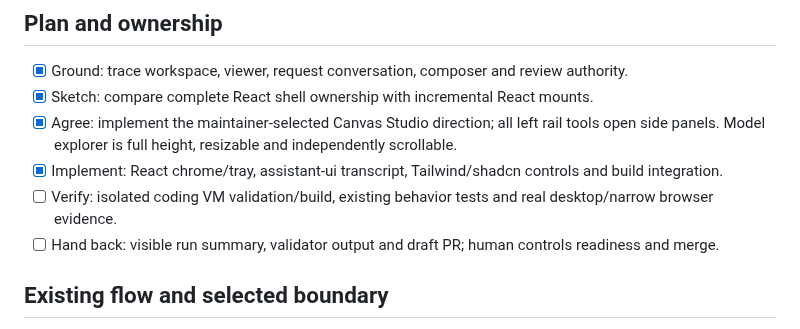
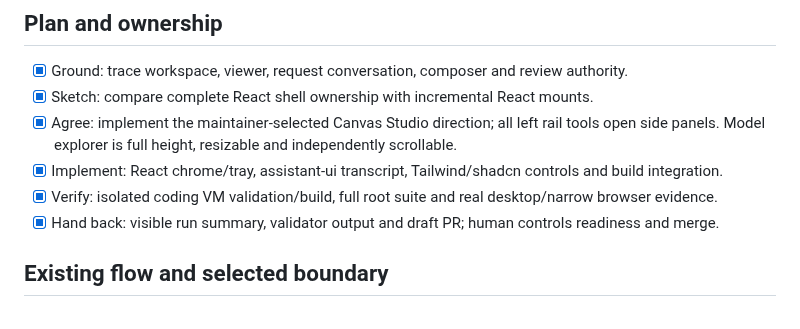
Before and after one commit to Frederik91/bim-forge, a Markdown page: docs/design/canvas-studio-241.md, the part around one of its changes. Rendered like a GitHub page.

```diff
--- a/docs/design/canvas-studio-241.md
+++ b/docs/design/canvas-studio-241.md
@@ -8,8 +8,8 @@ Issue: https://github.com/Frederik91/bim-forge/issues/241
 - [x] Sketch: compare complete React shell ownership with incremental React mounts.
 - [x] Agree: implement the maintainer-selected Canvas Studio direction; all left rail tools open side panels. Model explorer is full height, resizable and independently scrollable.
 - [x] Implement: React chrome/tray, assistant-ui transcript, Tailwind/shadcn controls and build integration.
-- [ ] Verify: isolated coding VM validation/build, existing behavior tests and real desktop/narrow browser evidence.
-- [ ] Hand back: visible run summary, validator output and draft PR; human controls readiness and merge.
+- [x] Verify: isolated coding VM validation/build, full root suite and real desktop/narrow browser evidence.
+- [x] Hand back: visible run summary, validator output and draft PR; human controls readiness and merge.
 
 ## Existing flow and selected boundary
 
```
Also changed, not shown: other parts of docs/design/canvas-studio-241.md (+29 -10 lines), docs/design/canvas-studio-241/canvas-studio-phone.png (added), docs/design/canvas-studio-241/canvas-studio-proposal.png, docs/design/canvas-studio-241/phone-pdf-confirmed.png (added), 1 other file.
